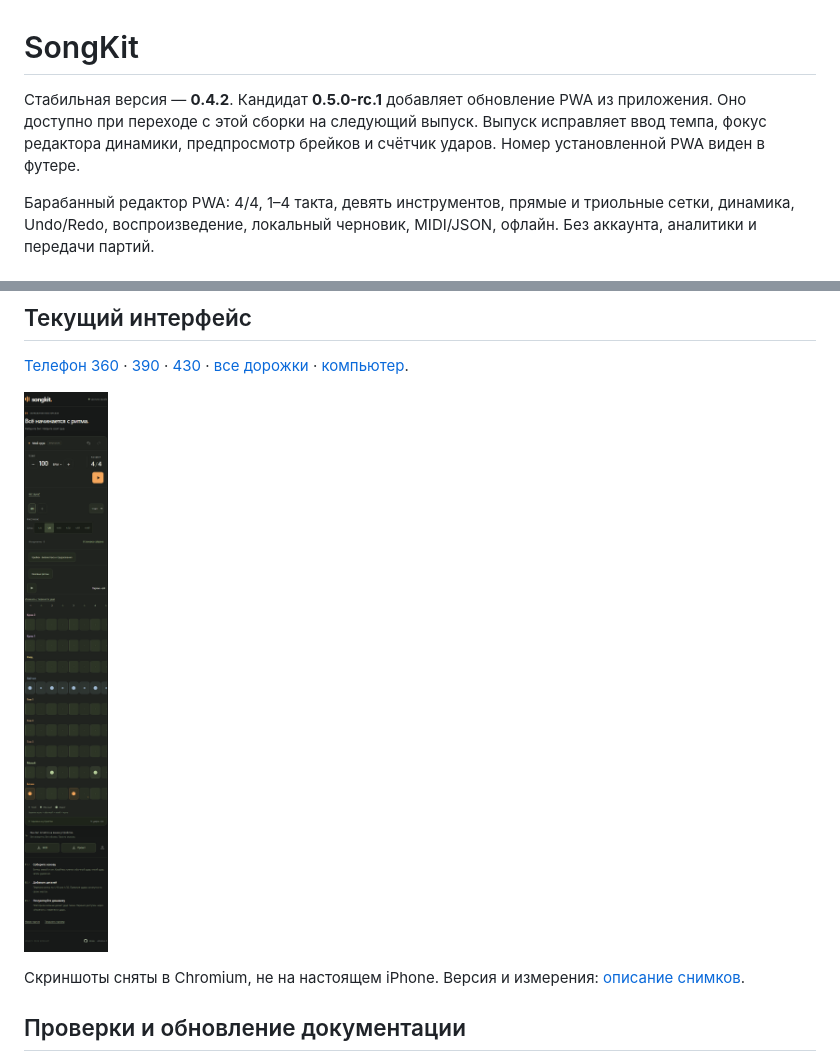
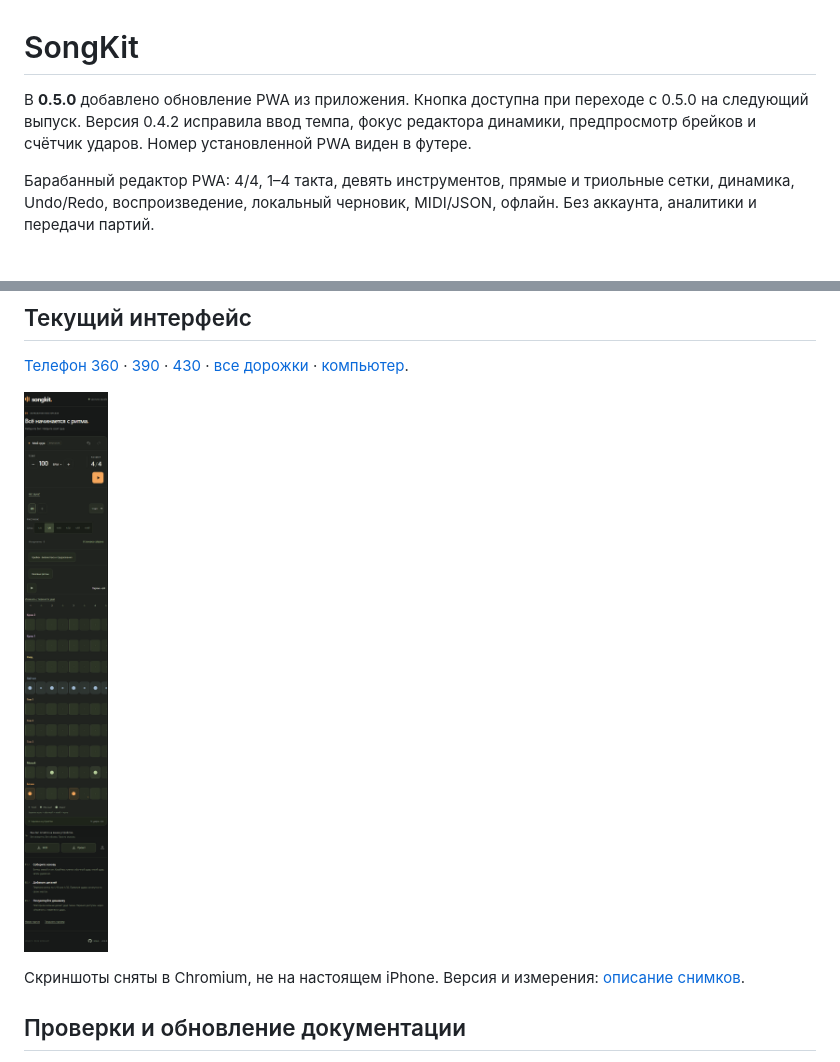
Before and after one commit to SergeSokolan/songkit, a Markdown page: README.md, 2 parts joined by grey strips. GitHub-like rendering; pictures changed too: docs/screenshots/full-kit-390.png.

```diff
--- a/README.md
+++ b/README.md
@@ -1,6 +1,6 @@
 # SongKit
 
-Стабильная версия — **0.4.2**. Кандидат **0.5.0-rc.1** добавляет обновление PWA из приложения. Оно доступно при переходе с этой сборки на следующий выпуск. Выпуск исправляет ввод темпа, фокус редактора динамики, предпросмотр брейков и счётчик ударов. Номер установленной PWA виден в футере.
+В **0.5.0** добавлено обновление PWA из приложения. Кнопка доступна при переходе с 0.5.0 на следующий выпуск. Версия 0.4.2 исправила ввод темпа, фокус редактора динамики, предпросмотр брейков и счётчик ударов. Номер установленной PWA виден в футере.
 
 Барабанный редактор PWA: 4/4, 1–4 такта, девять инструментов, прямые и триольные сетки, динамика, Undo/Redo, воспроизведение, локальный черновик, MIDI/JSON, офлайн. Без аккаунта, аналитики и передачи партий.
 
```
Also changed, not shown: CHANGELOG.md (+3 -2 lines), docs/screenshots/README.md (+1 -1 lines), docs/screenshots/after-360.png, docs/screenshots/after-390.png, docs/screenshots/after-430.png, docs/screenshots/desktop-1280.png, 3 other files.
